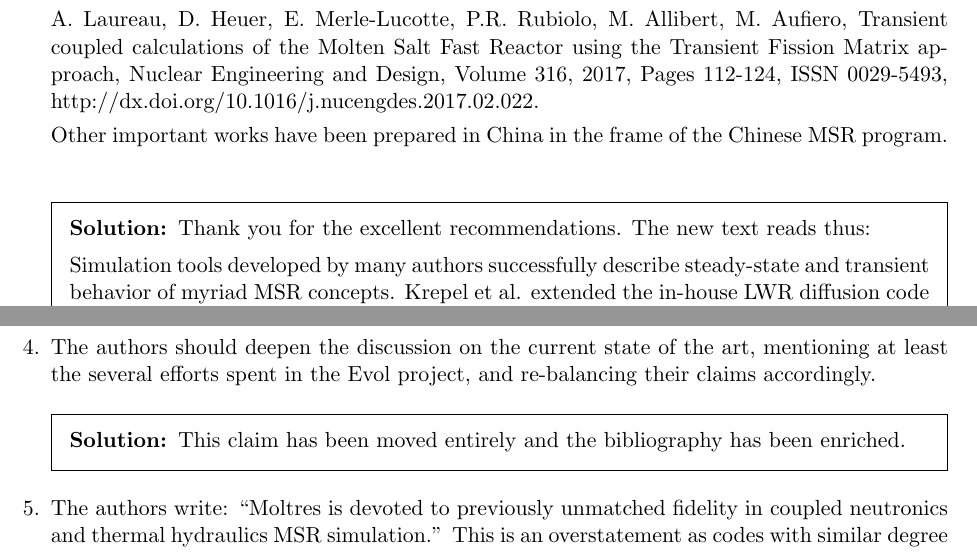
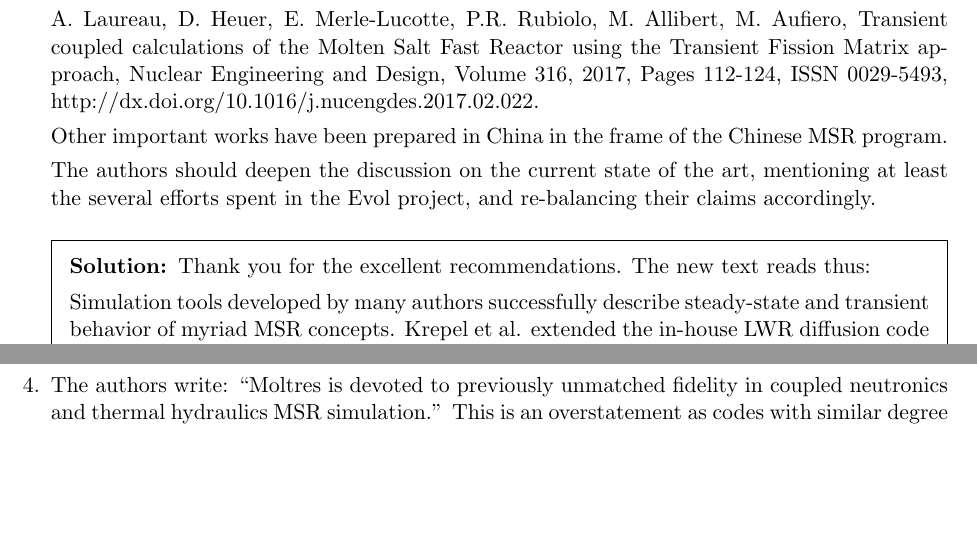
Before and after one commit to arfc/publications, a LaTeX problem sheet (revise/revise.tex): two parts of page 2 of 6, joined at a grey line, cut so that both start at the same text, the shorter picture padded with empty space. Compiled offline with pdfLaTeX.

Commit message:
moves complaint about bibliography to appropriate section

```diff
--- a/revise/revise.tex
+++ b/revise/revise.tex
@@ -186,6 +186,8 @@ Matteo Zanetti, Antonio Cammi, Carlo Fiorina, Lelio Luzzi, A Geometric Multiscal
 A. Laureau, D. Heuer, E. Merle-Lucotte, P.R. Rubiolo, M. Allibert, M. Aufiero, Transient coupled calculations of the Molten Salt Fast Reactor using the Transient Fission Matrix approach, Nuclear Engineering and Design, Volume 316, 2017, Pages 112-124, ISSN 0029-5493, http://dx.doi.org/10.1016/j.nucengdes.2017.02.022.
 
 Other important works have been prepared in China in the frame of the Chinese MSR program.
+
+The authors should deepen the discussion on the current state of the art, mentioning at least the several efforts spent in the Evol project, and re-balancing their claims accordingly.
 \begin{solution}
         Thank you for the excellent recommendations. The new text reads thus:
 
@@ -255,12 +257,6 @@ Other important works have been prepared in China in the frame of the Chinese MS
         al. \cite{laureau_transient_2017} to couple well with Transient Fission
         Matrix
         neutronics within the MSFR.
-\end{solution}
-
-\question The authors should deepen the discussion on the current state of the art, mentioning at least the several efforts spent in the Evol project, and re-balancing their claims accordingly.
-\begin{solution}
-        This claim has been moved entirely and the bibliography has been
-        enriched.
 \end{solution}
 
 \question The authors write:
```
